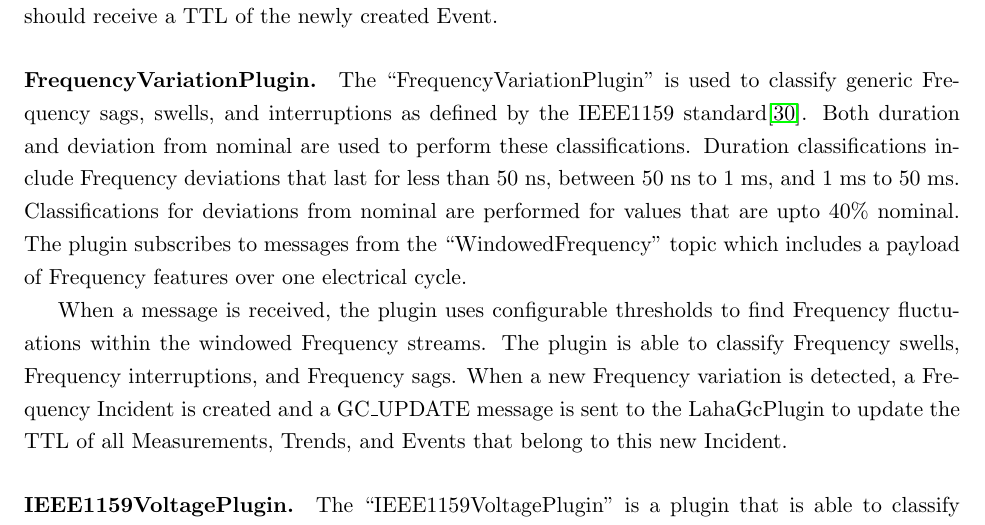
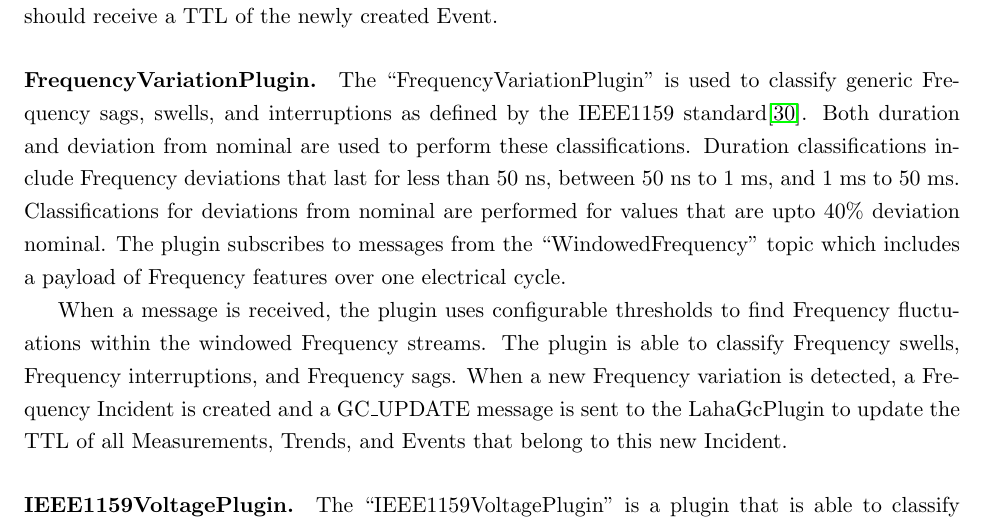
Before and after one commit to anthonyjchriste/dissertation, a LaTeX thesis (src/dissertation-christe.tex, which reads src/design.tex): part of page 65 of 310, cut so that both start at the same text. Compiled offline with pdfLaTeX.

```diff
--- a/src/design.tex
+++ b/src/design.tex
@@ -1002,7 +1002,7 @@
 When new Events are received by the MakaiEventPlugin, a GcUpdate (Table~\ref{table:GcUpdate}) message is produced informing the LahaGcPlugin that all ``measurements" and ``trends" stored by Makai should receive a TTL of the newly created Event.
 
 \paragraph{FrequencyVariationPlugin.}
-The ``FrequencyVariationPlugin" is used to classify generic Frequency sags, swells, and interruptions as defined by the IEEE1159 standard\cite{IEEE:2018:1159D3}. Both duration and deviation from nominal are used to perform these classifications. Duration classifications include Frequency deviations that last for less than 50 ns, between 50 ns to 1 ms, and 1 ms to 50 ms. Classifications for deviations from nominal are performed for values that are upto 40\% nominal. The plugin subscribes to messages from the ``WindowedFrequency" topic which includes a payload of Frequency features over one electrical cycle.
+The ``FrequencyVariationPlugin" is used to classify generic Frequency sags, swells, and interruptions as defined by the IEEE1159 standard\cite{IEEE:2018:1159D3}. Both duration and deviation from nominal are used to perform these classifications. Duration classifications include Frequency deviations that last for less than 50 ns, between 50 ns to 1 ms, and 1 ms to 50 ms. Classifications for deviations from nominal are performed for values that are upto 40\% deviation nominal. The plugin subscribes to messages from the ``WindowedFrequency" topic which includes a payload of Frequency features over one electrical cycle.
 
 When a message is received, the plugin uses configurable thresholds to find Frequency fluctuations within the windowed Frequency streams. The plugin is able to classify Frequency swells, Frequency interruptions, and Frequency sags. When a new Frequency variation is detected, a Frequency Incident is created and a GC\_UPDATE message is sent to the LahaGcPlugin to update the TTL of all Measurements, Trends, and Events that belong to this new Incident.
 
```
